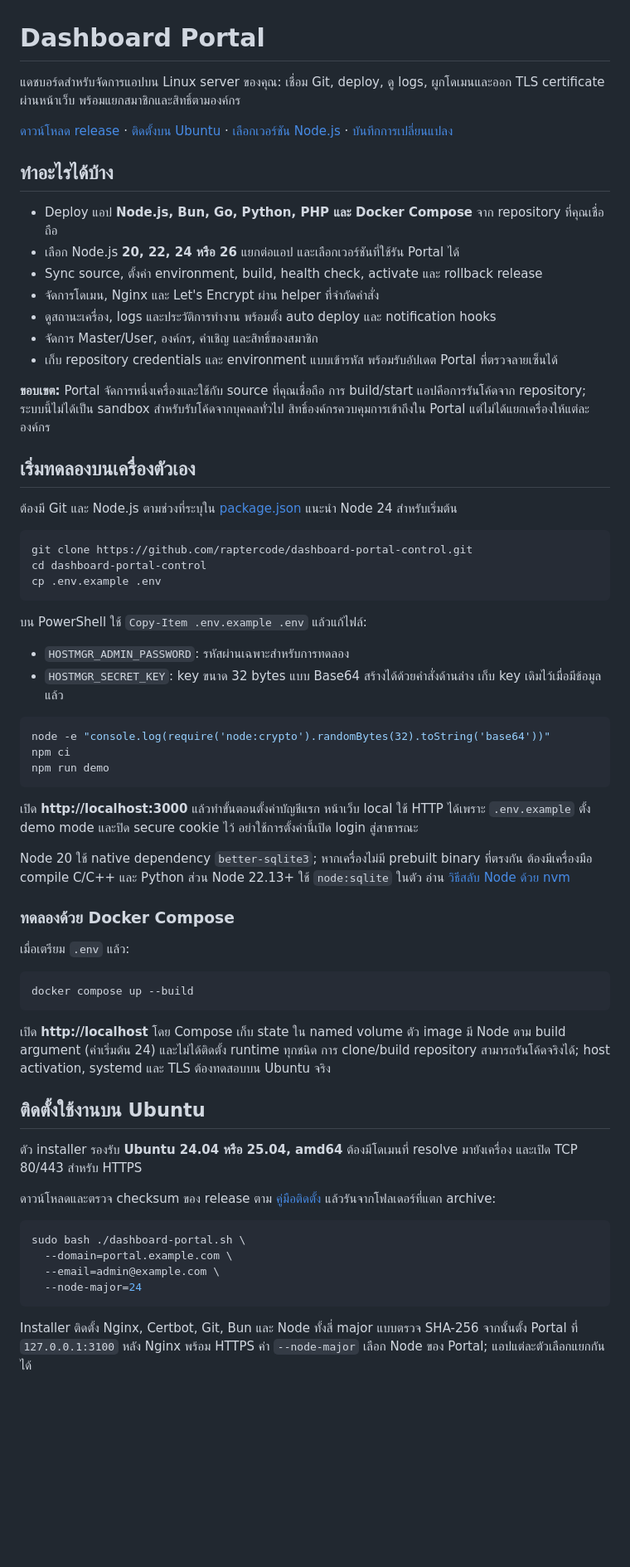
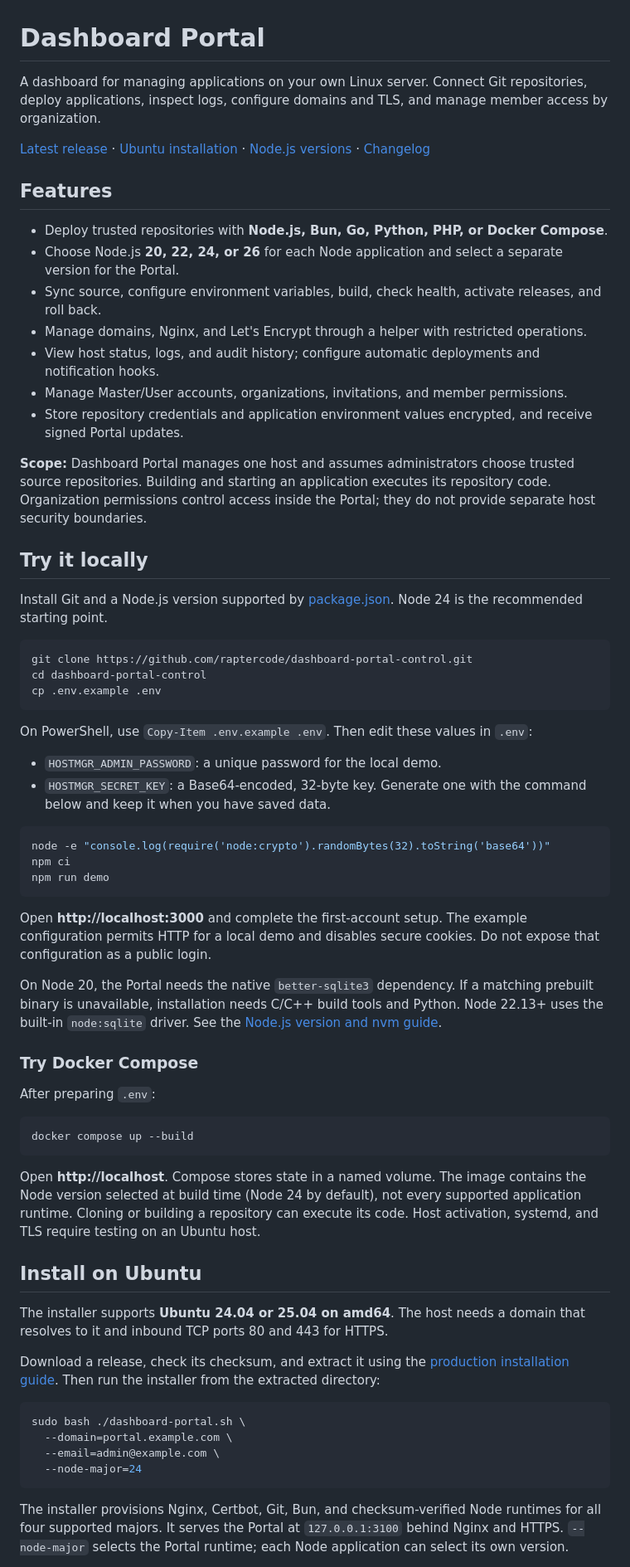
Before and after one commit to raptercode/dashboard-portal-control, a Markdown page: README.md, the part around one of its changes. Shown at 83% size. Drawn GitHub-style; blank space fills up the shorter version.

````diff
--- a/README.md
+++ b/README.md
@@ -1,24 +1,24 @@
 # Dashboard Portal
 
-แดชบอร์ดสำหรับจัดการแอปบน Linux server ของคุณ: เชื่อม Git, deploy, ดู logs, ผูกโดเมนและออก TLS certificate ผ่านหน้าเว็บ พร้อมแยกสมาชิกและสิทธิ์ตามองค์กร
+A dashboard for managing applications on your own Linux server. Connect Git repositories, deploy applications, inspect logs, configure domains and TLS, and manage member access by organization.
 
-[ดาวน์โหลด release](https://github.com/raptercode/dashboard-portal-control/releases/latest) · [ติดตั้งบน Ubuntu](docs/production-install.md) · [เลือกเวอร์ชัน Node.js](docs/node-versions.md) · [บันทึกการเปลี่ยนแปลง](CHANGELOG.md)
+[Latest release](https://github.com/raptercode/dashboard-portal-control/releases/latest) · [Ubuntu installation](docs/production-install.md) · [Node.js versions](docs/node-versions.md) · [Changelog](CHANGELOG.md)
 
-## ทำอะไรได้บ้าง
+## Features
 
-- Deploy แอป **Node.js, Bun, Go, Python, PHP และ Docker Compose** จาก repository ที่คุณเชื่อถือ
-- เลือก Node.js **20, 22, 24 หรือ 26** แยกต่อแอป และเลือกเวอร์ชันที่ใช้รัน Portal ได้
-- Sync source, ตั้งค่า environment, build, health check, activate และ rollback release
-- จัดการโดเมน, Nginx และ Let's Encrypt ผ่าน helper ที่จำกัดคำสั่ง
-- ดูสถานะเครื่อง, logs และประวัติการทำงาน พร้อมตั้ง auto deploy และ notification hooks
-- จัดการ Master/User, องค์กร, คำเชิญ และสิทธิ์ของสมาชิก
-- เก็บ repository credentials และ environment แบบเข้ารหัส พร้อมรับอัปเดต Portal ที่ตรวจลายเซ็นได้
+- Deploy trusted repositories with **Node.js, Bun, Go, Python, PHP, or Docker Compose**.
+- Choose Node.js **20, 22, 24, or 26** for each Node application and select a separate version for the Portal.
+- Sync source, configure environment variables, build, check health, activate releases, and roll back.
+- Manage domains, Nginx, and Let's Encrypt through a helper with restricted operations.
+- View host status, logs, and audit history; configure automatic deployments and notification hooks.
+- Manage Master/User accounts, organizations, invitations, and member permissions.
+- Store repository credentials and application environment values encrypted, and receive signed Portal updates.
 
-**ขอบเขต:** Portal จัดการหนึ่งเครื่องและใช้กับ source ที่คุณเชื่อถือ การ build/start แอปคือการรันโค้ดจาก repository; ระบบนี้ไม่ได้เป็น sandbox สำหรับรับโค้ดจากบุคคลทั่วไป สิทธิ์องค์กรควบคุมการเข้าถึงใน Portal แต่ไม่ได้แยกเครื่องให้แต่ละองค์กร
+**Scope:** Dashboard Portal manages one host and assumes administrators choose trusted source repositories. Building and starting an application executes its repository code. Organization permissions control access inside the Portal; they do not provide separate host security boundaries.
 
-## เริ่มทดลองบนเครื่องตัวเอง
+## Try it locally
 
-ต้องมี Git และ Node.js ตามช่วงที่ระบุใน [package.json](package.json) แนะนำ Node 24 สำหรับเริ่มต้น
+Install Git and a Node.js version supported by [package.json](package.json). Node 24 is the recommended starting point.
 
 ```bash
 git clone https://github.com/raptercode/dashboard-portal-control.git
@@ -26,10 +26,10 @@ cd dashboard-portal-control
 cp .env.example .env
 ```
 
-บน PowerShell ใช้ `Copy-Item .env.example .env` แล้วแก้ไฟล์:
+On PowerShell, use `Copy-Item .env.example .env`. Then edit these values in `.env`:
 
-- `HOSTMGR_ADMIN_PASSWORD`: รหัสผ่านเฉพาะสำหรับการทดลอง
-- `HOSTMGR_SECRET_KEY`: key ขนาด 32 bytes แบบ Base64 สร้างได้ด้วยคำสั่งด้านล่าง เก็บ key เดิมไว้เมื่อมีข้อมูลแล้ว
+- `HOSTMGR_ADMIN_PASSWORD`: a unique password for the local demo.
+- `HOSTMGR_SECRET_KEY`: a Base64-encoded, 32-byte key. Generate one with the command below and keep it when you have saved data.
 
 ```bash
 node -e "console.log(require('node:crypto').randomBytes(32).toString('base64'))"
@@ -37,25 +37,25 @@ npm ci
 npm run demo
 ```
 
-เปิด **http://localhost:3000** แล้วทำขั้นตอนตั้งค่าบัญชีแรก หน้าเว็บ local ใช้ HTTP ได้เพราะ `.env.example` ตั้ง demo mode และปิด secure cookie ไว้ อย่าใช้การตั้งค่านี้เปิด login สู่สาธารณะ
+Open **http://localhost:3000** and complete the first-account setup. The example configuration permits HTTP for a local demo and disables secure cookies. Do not expose that configuration as a public login.
 
-Node 20 ใช้ native dependency `better-sqlite3`; หากเครื่องไม่มี prebuilt binary ที่ตรงกัน ต้องมีเครื่องมือ compile C/C++ และ Python ส่วน Node 22.13+ ใช้ `node:sqlite` ในตัว อ่าน [วิธีสลับ Node ด้วย nvm](docs/node-versions.md#ติดตั้งหลายเวอร์ชันด้วย-nvm)
+On Node 20, the Portal needs the native `better-sqlite3` dependency. If a matching prebuilt binary is unavailable, installation needs C/C++ build tools and Python. Node 22.13+ uses the built-in `node:sqlite` driver. See the [Node.js version and nvm guide](docs/node-versions.md).
 
-### ทดลองด้วย Docker Compose
+### Try Docker Compose
 
-เมื่อเตรียม `.env` แล้ว:
+After preparing `.env`:
 
 ```bash
 docker compose up --build
 ```
 
-เปิด **http://localhost** โดย Compose เก็บ state ใน named volume ตัว image มี Node ตาม build argument (ค่าเริ่มต้น 24) และไม่ได้ติดตั้ง runtime ทุกชนิด การ clone/build repository สามารถรันโค้ดจริงได้; host activation, systemd และ TLS ต้องทดสอบบน Ubuntu จริง
+Open **http://localhost**. Compose stores state in a named volume. The image contains the Node version selected at build time (Node 24 by default), not every supported application runtime. Cloning or building a repository can execute its code. Host activation, systemd, and TLS require testing on an Ubuntu host.
 
-## ติดตั้งใช้งานบน Ubuntu
+## Install on Ubuntu
 
-ตัว installer รองรับ **Ubuntu 24.04 หรือ 25.04, amd64** ต้องมีโดเมนที่ resolve มายังเครื่อง และเปิด TCP 80/443 สำหรับ HTTPS
+The installer supports **Ubuntu 24.04 or 25.04 on amd64**. The host needs a domain that resolves to it and inbound TCP ports 80 and 443 for HTTPS.
 
-ดาวน์โหลดและตรวจ checksum ของ release ตาม [คู่มือติดตั้ง](docs/production-install.md) แล้วรันจากโฟลเดอร์ที่แตก archive:
+Download a release, check its checksum, and extract it using the [production installation guide](docs/production-install.md). Then run the installer from the extracted directory:
 
 ```bash
 sudo bash ./dashboard-portal.sh \
@@ -64,5 +64,5 @@ sudo bash ./dashboard-portal.sh \
   --node-major=24
 ```
 
-Installer ติดตั้ง Nginx, Certbot, Git, Bun และ Node ทั้งสี่ major แบบตรวจ SHA-256 จากนั้นตั้ง Portal ที่ `127.0.0.1:3100` หลัง Nginx พร้อม HTTPS ค่า `--node-major` เลือก Node ของ Portal; แอปแต่ละตัวเลือกแยกกันได้
+The installer provisions Nginx, Certbot, Git, Bun, and checksum-verified Node runtimes for all four supported majors. It serves the Portal at `127.0.0.1:3100` behind Nginx and HTTPS. `--node-major` selects the Portal runtime; each Node application can select its own version.
 
````
Also changed, not shown: other parts of README.md (+26 -26 lines).
